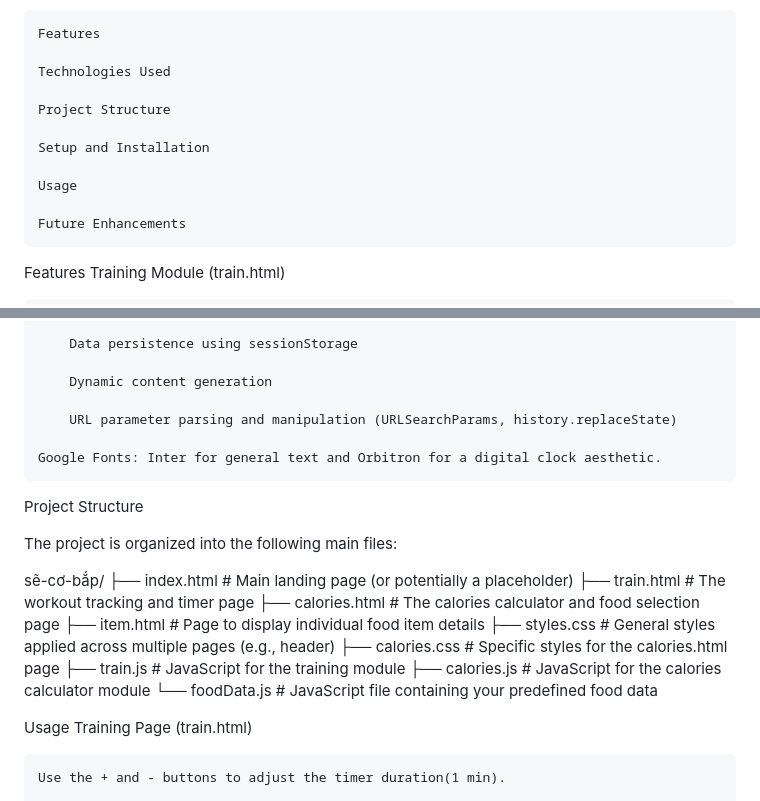
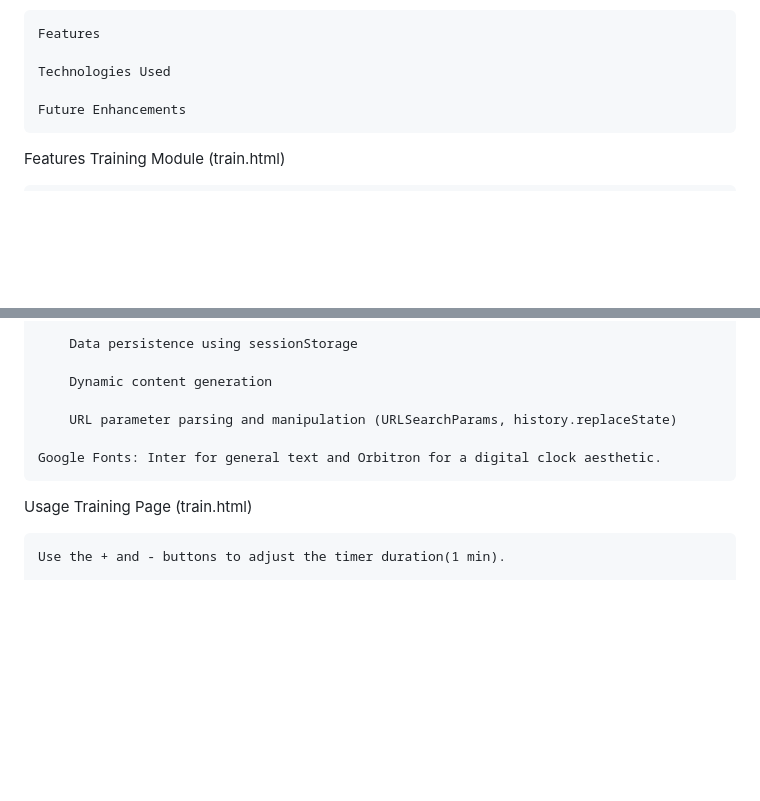
Before and after one commit to gsb-b60/secobap1, a Markdown page: README.md, 2 parts joined by grey strips. GitHub-like rendering; blank space fills up the shorter version.

Commit message:
Update README.md
readmeupdate

```diff
--- a/README.md
+++ b/README.md
@@ -6,12 +6,6 @@ Table of Contents
     Features
 
     Technologies Used
-
-    Project Structure
-
-    Setup and Installation
-
-    Usage
 
     Future Enhancements
 
@@ -78,22 +72,6 @@ Technologies Used
 
     Google Fonts: Inter for general text and Orbitron for a digital clock aesthetic.
 
-Project Structure
-
-The project is organized into the following main files:
-
-sẽ-cơ-bắp/
-├── index.html          # Main landing page (or potentially a placeholder)
-├── train.html          # The workout tracking and timer page
-├── calories.html       # The calories calculator and food selection page
-├── item.html           # Page to display individual food item details
-├── styles.css          # General styles applied across multiple pages (e.g., header)
-├── calories.css        # Specific styles for the calories.html page
-├── train.js            # JavaScript for the training module
-├── calories.js         # JavaScript for the calories calculator module
-└── foodData.js         # JavaScript file containing your predefined food data
-
-
 Usage
 Training Page (train.html)
 
```
